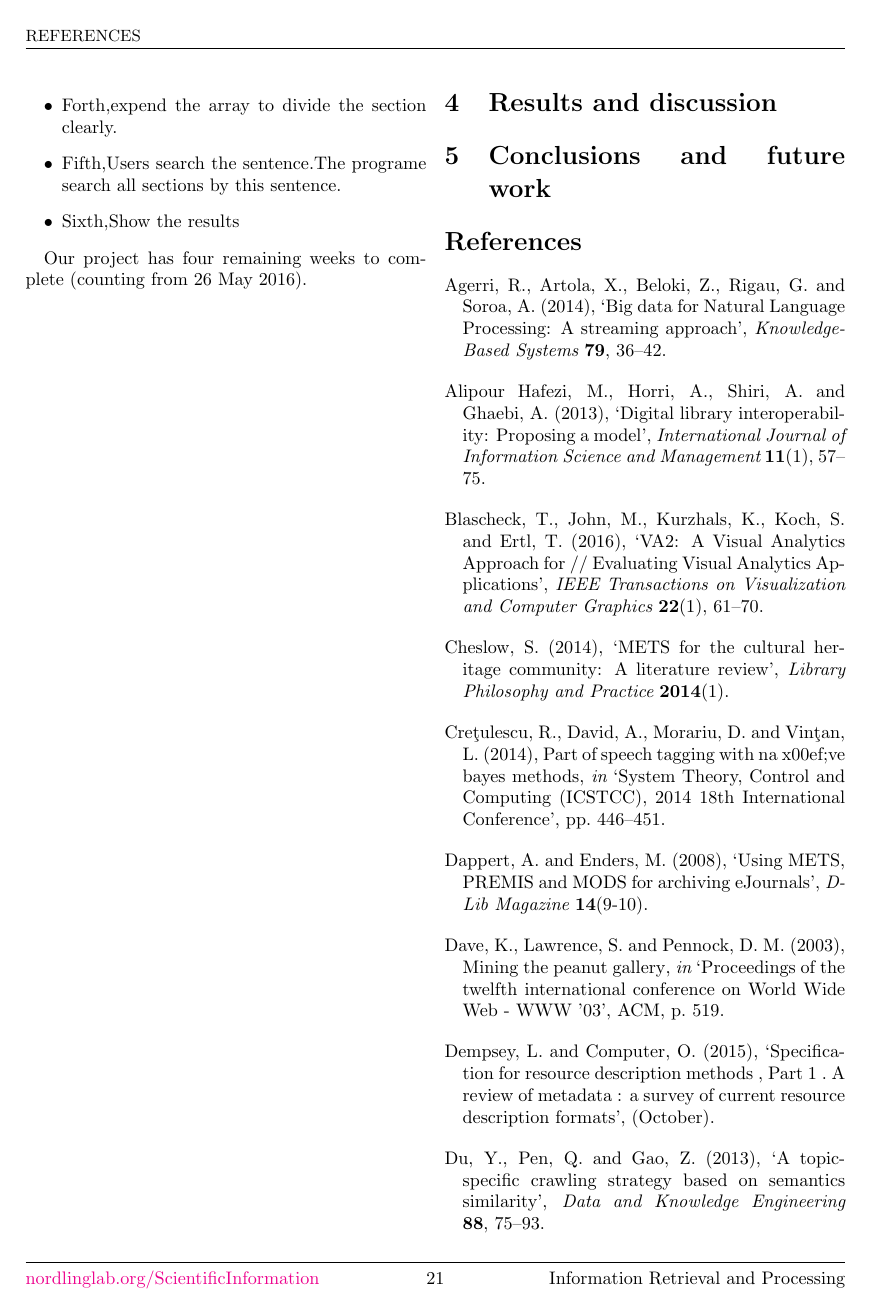
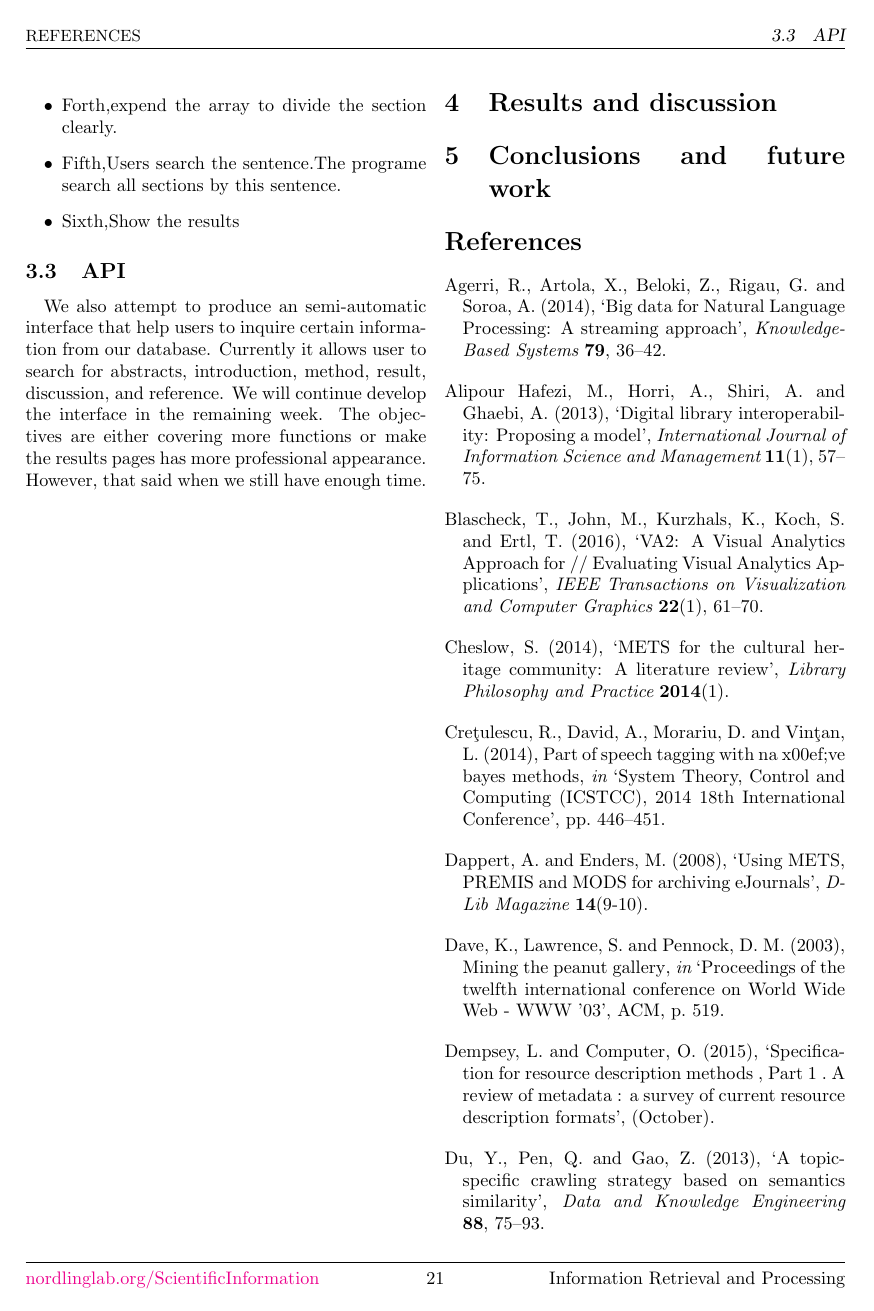
Before and after one commit to josechang/sciinfo, a LaTeX document (Report/Main.tex, which reads Report/Method_Union.tex): page 21 of 22. Compiled offline with pdfLaTeX.

Commit message:
APi part

```diff
--- a/Report/Method_Union.tex
+++ b/Report/Method_Union.tex
@@ -159,7 +159,10 @@ The search sentence part is related to the search engine.
 	\item Sixth,Show the results
 
 \end{itemize}
+\subsection{API}
+We also attempt to produce an semi-automatic interface that help users to inquire certain information from our database.
+Currently it allows user to search for abstracts, introduction, method, result, discussion, and reference. We will continue develop the interface in the remaining week.
+The objectives are either covering more functions or make the results pages has more professional appearance. However, that said when we still have enough time.
 
-Our project has four remaining weeks to complete (counting from 26 May 2016).
 
 \newpage % Ends the current page and causes all figures and tables to be printed
```
